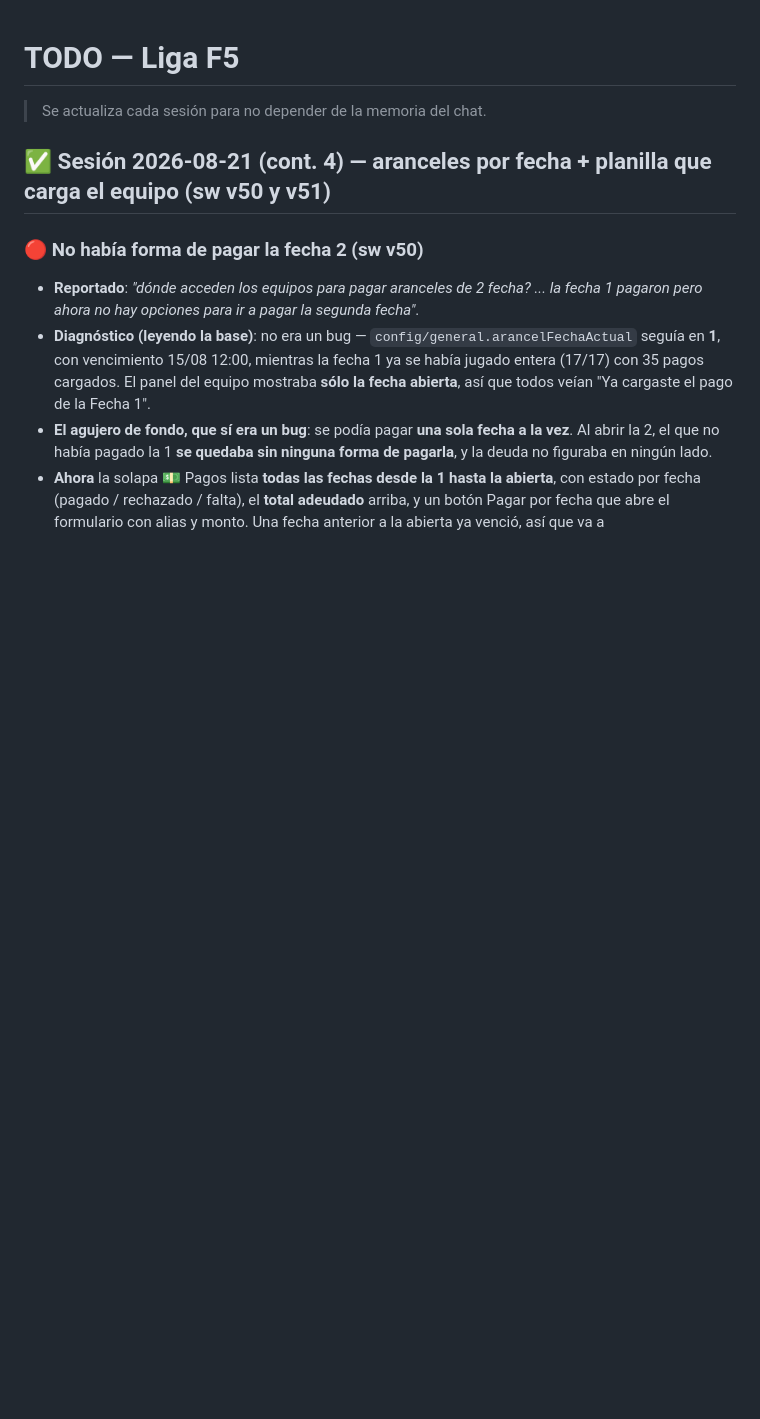
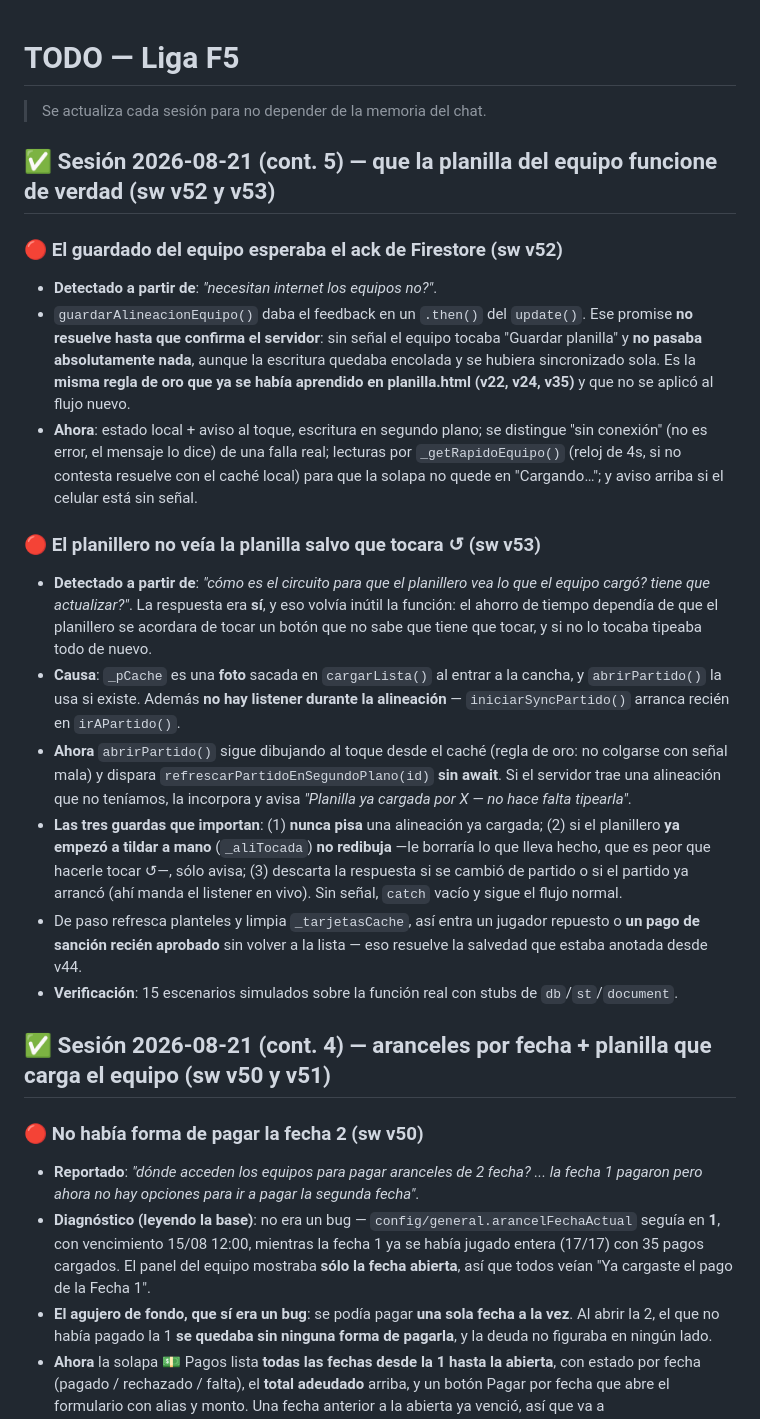
Before and after one commit to drpalaciof-cell/liga-f5, a Markdown page: TODO.md, the part around the change. Drawn GitHub-style; blank space fills up the shorter version.

Commit message:
docs(TODO): la planilla del equipo llega sola al planillero (v52-v53)
Co-Authored-By: Claude Opus 5 <noreply@anthropic.com>

```diff
--- a/TODO.md
+++ b/TODO.md
@@ -1,6 +1,21 @@
 # TODO — Liga F5
 
 > Se actualiza cada sesión para no depender de la memoria del chat.
+
+## ✅ Sesión 2026-08-21 (cont. 5) — que la planilla del equipo funcione de verdad (sw v52 y v53)
+
+### 🔴 El guardado del equipo esperaba el ack de Firestore (sw v52)
+- **Detectado a partir de**: *"necesitan internet los equipos no?"*.
+- `guardarAlineacionEquipo()` daba el feedback en un `.then()` del `update()`. Ese promise **no resuelve hasta que confirma el servidor**: sin señal el equipo tocaba "Guardar planilla" y **no pasaba absolutamente nada**, aunque la escritura quedaba encolada y se hubiera sincronizado sola. Es la **misma regla de oro que ya se había aprendido en planilla.html (v22, v24, v35)** y que no se aplicó al flujo nuevo.
+- **Ahora**: estado local + aviso al toque, escritura en segundo plano; se distingue "sin conexión" (no es error, el mensaje lo dice) de una falla real; lecturas por `_getRapidoEquipo()` (reloj de 4s, si no contesta resuelve con el caché local) para que la solapa no quede en "Cargando…"; y aviso arriba si el celular está sin señal.
+
+### 🔴 El planillero no veía la planilla salvo que tocara ↺ (sw v53)
+- **Detectado a partir de**: *"cómo es el circuito para que el planillero vea lo que el equipo cargó? tiene que actualizar?"*. La respuesta era **sí**, y eso volvía inútil la función: el ahorro de tiempo dependía de que el planillero se acordara de tocar un botón que no sabe que tiene que tocar, y si no lo tocaba tipeaba todo de nuevo.
+- **Causa**: `_pCache` es una **foto** sacada en `cargarLista()` al entrar a la cancha, y `abrirPartido()` la usa si existe. Además **no hay listener durante la alineación** — `iniciarSyncPartido()` arranca recién en `irAPartido()`.
+- **Ahora** `abrirPartido()` sigue dibujando al toque desde el caché (regla de oro: no colgarse con señal mala) y dispara `refrescarPartidoEnSegundoPlano(id)` **sin await**. Si el servidor trae una alineación que no teníamos, la incorpora y avisa *"Planilla ya cargada por X — no hace falta tipearla"*.
+- **Las tres guardas que importan**: (1) **nunca pisa** una alineación ya cargada; (2) si el planillero **ya empezó a tildar a mano** (`_aliTocada`) **no redibuja** —le borraría lo que lleva hecho, que es peor que hacerle tocar ↺—, sólo avisa; (3) descarta la respuesta si se cambió de partido o si el partido ya arrancó (ahí manda el listener en vivo). Sin señal, `catch` vacío y sigue el flujo normal.
+- De paso refresca planteles y limpia `_tarjetasCache`, así entra un jugador repuesto o **un pago de sanción recién aprobado** sin volver a la lista — eso resuelve la salvedad que estaba anotada desde v44.
+- **Verificación**: 15 escenarios simulados sobre la función real con stubs de `db`/`st`/`document`.
 
 ## ✅ Sesión 2026-08-21 (cont. 4) — aranceles por fecha + planilla que carga el equipo (sw v50 y v51)
 
```
